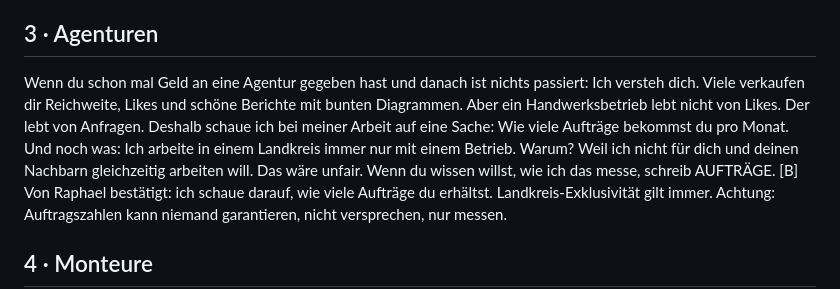
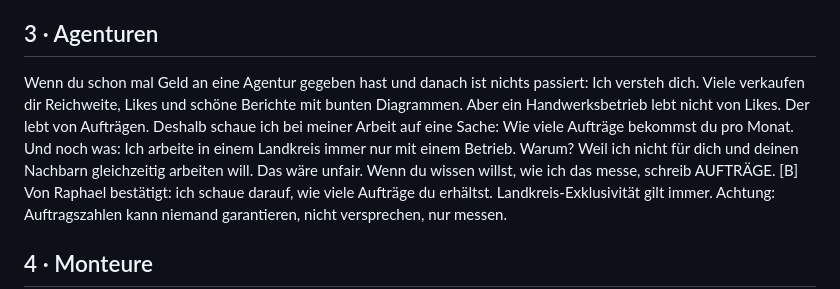
Before and after one commit to ravoeee-droid/digitale-gewinner, a Markdown page: social/skripte/skripte_v5_menschlich.md, the part around the change. Drawn GitHub-style.

Commit message:
Script 3: consistent wording (orders)
Co-Authored-By: Claude Sonnet 5.5 <noreply@anthropic.com>
Claude-Session: https://claude.ai/code/session_0113ib4zHV8fj2Rq1D7yqy9L

```diff
--- a/social/skripte/skripte_v5_menschlich.md
+++ b/social/skripte/skripte_v5_menschlich.md
@@ -9,7 +9,7 @@ Ich muss dir mal was sagen, das du vielleicht nicht hören willst. Du kaufst Anf
 Mal ehrlich: Wie kommen deine Kunden zu dir? Wahrscheinlich sagst du: über Empfehlungen. Und das ist super. Aber überleg mal: Das ist Glück. Du kannst nicht sagen, nächsten Monat will ich fünf Empfehlungen. Es passiert oder es passiert nicht. Und selbst wenn dich jemand weiterempfiehlt, was macht der Kunde danach? Er googelt dich. Und dann kommt es darauf an, was er findet. Eine Seite, die aussieht wie von vor zehn Jahren? Keine Bewertungen? Dann ruft er trotzdem noch zwei andere an. Mach heute eins: Gib deinen Firmennamen bei Google ein und schau, was ein Kunde sieht. Schreib mir, was du gefunden hast, und ich sage dir ehrlich, was ich davon halte.
 
 ## 3 · Agenturen
-Wenn du schon mal Geld an eine Agentur gegeben hast und danach ist nichts passiert: Ich versteh dich. Viele verkaufen dir Reichweite, Likes und schöne Berichte mit bunten Diagrammen. Aber ein Handwerksbetrieb lebt nicht von Likes. Der lebt von Anfragen. Deshalb schaue ich bei meiner Arbeit auf eine Sache: Wie viele Aufträge bekommst du pro Monat. Und noch was: Ich arbeite in einem Landkreis immer nur mit einem Betrieb. Warum? Weil ich nicht für dich und deinen Nachbarn gleichzeitig arbeiten will. Das wäre unfair. Wenn du wissen willst, wie ich das messe, schreib AUFTRÄGE.
+Wenn du schon mal Geld an eine Agentur gegeben hast und danach ist nichts passiert: Ich versteh dich. Viele verkaufen dir Reichweite, Likes und schöne Berichte mit bunten Diagrammen. Aber ein Handwerksbetrieb lebt nicht von Likes. Der lebt von Aufträgen. Deshalb schaue ich bei meiner Arbeit auf eine Sache: Wie viele Aufträge bekommst du pro Monat. Und noch was: Ich arbeite in einem Landkreis immer nur mit einem Betrieb. Warum? Weil ich nicht für dich und deinen Nachbarn gleichzeitig arbeiten will. Das wäre unfair. Wenn du wissen willst, wie ich das messe, schreib AUFTRÄGE.
 [B] Von Raphael bestätigt: ich schaue darauf, wie viele Aufträge du erhältst. Landkreis-Exklusivität gilt immer. Achtung: Auftragszahlen kann niemand garantieren, nicht versprechen, nur messen.
 
 ## 4 · Monteure
```
